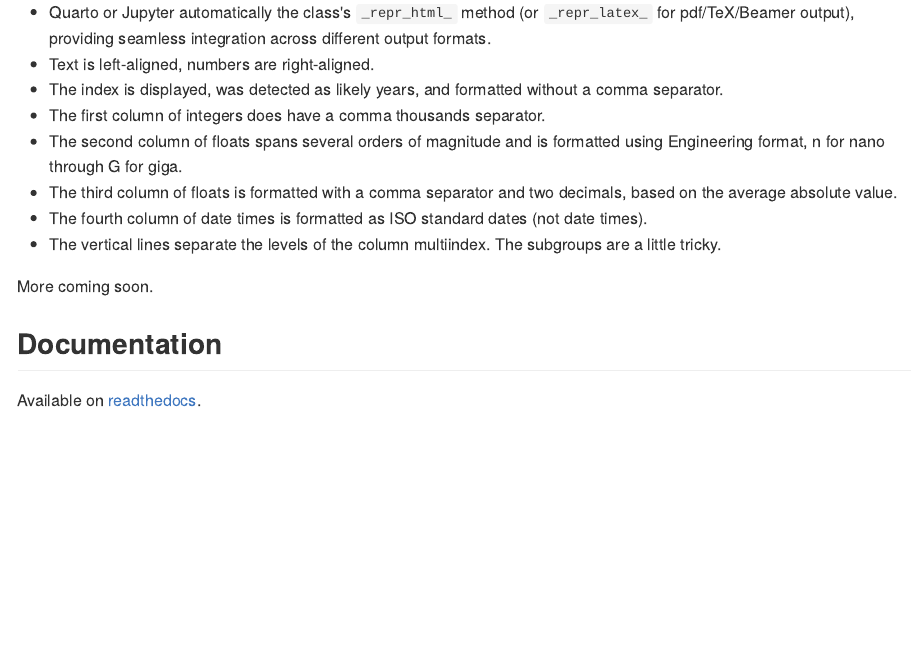
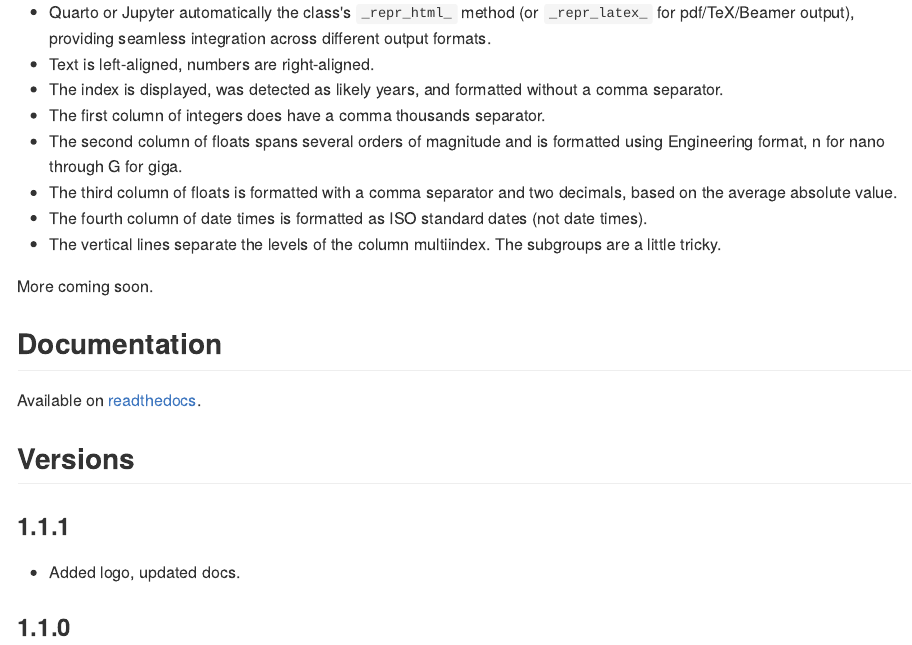
Before and after one commit to mynl/greater_tables_project, a Quarto document (README.qmd): the page in a window 1100 px wide, from 2000 px down. The pictures show the output file README.md that the author committed with the source, drawn offline in the style of GitHub; long lines of code are wrapped.

Commit message:
1.1.1 - logo and icon

```diff
--- a/README.qmd
+++ b/README.qmd
@@ -90,3 +90,10 @@ More coming soon.
 ## Documentation
 
 Available on [readthedocs](https://greater-tables-project.readthedocs.io/en/latest).
+
+## Versions
+
+### 1.1.1
+* Added logo, updated docs.
+
+### 1.1.0
```
Also changed, not shown: greater_tables/__init__.py (+1 -1 lines), README.md, docs/conf.py, 8 other files.
